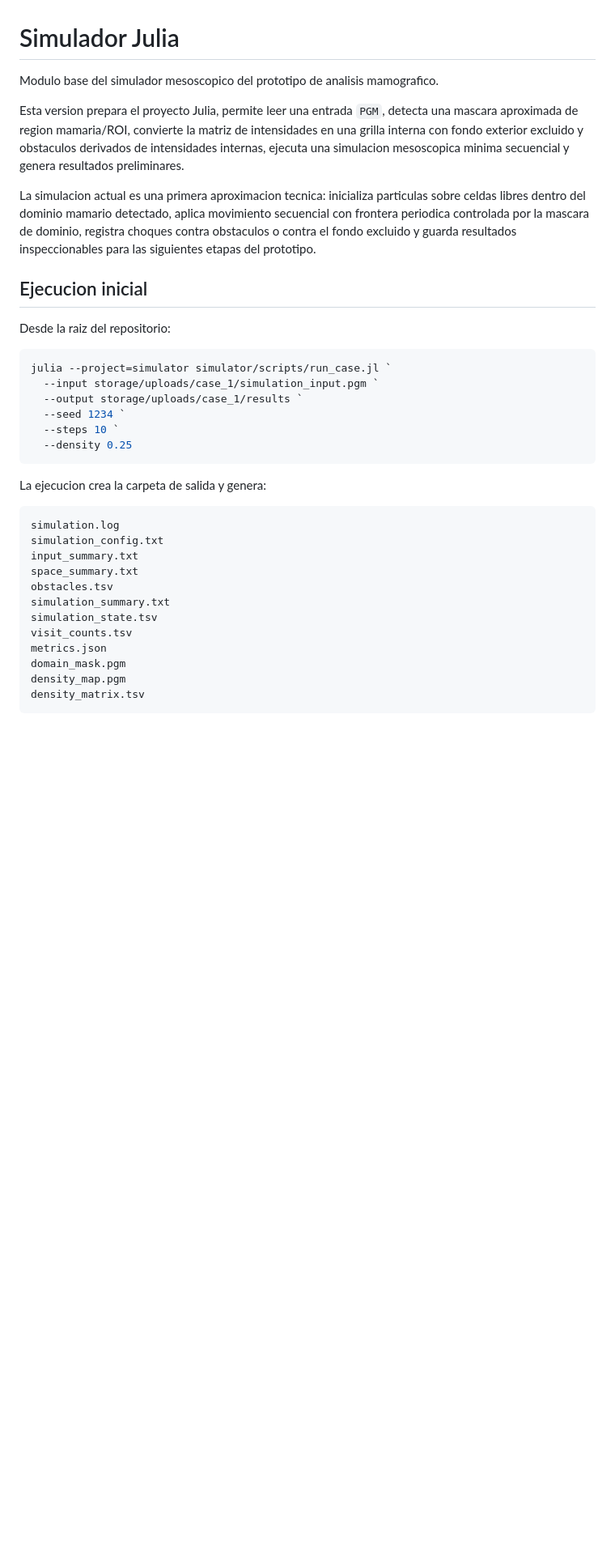
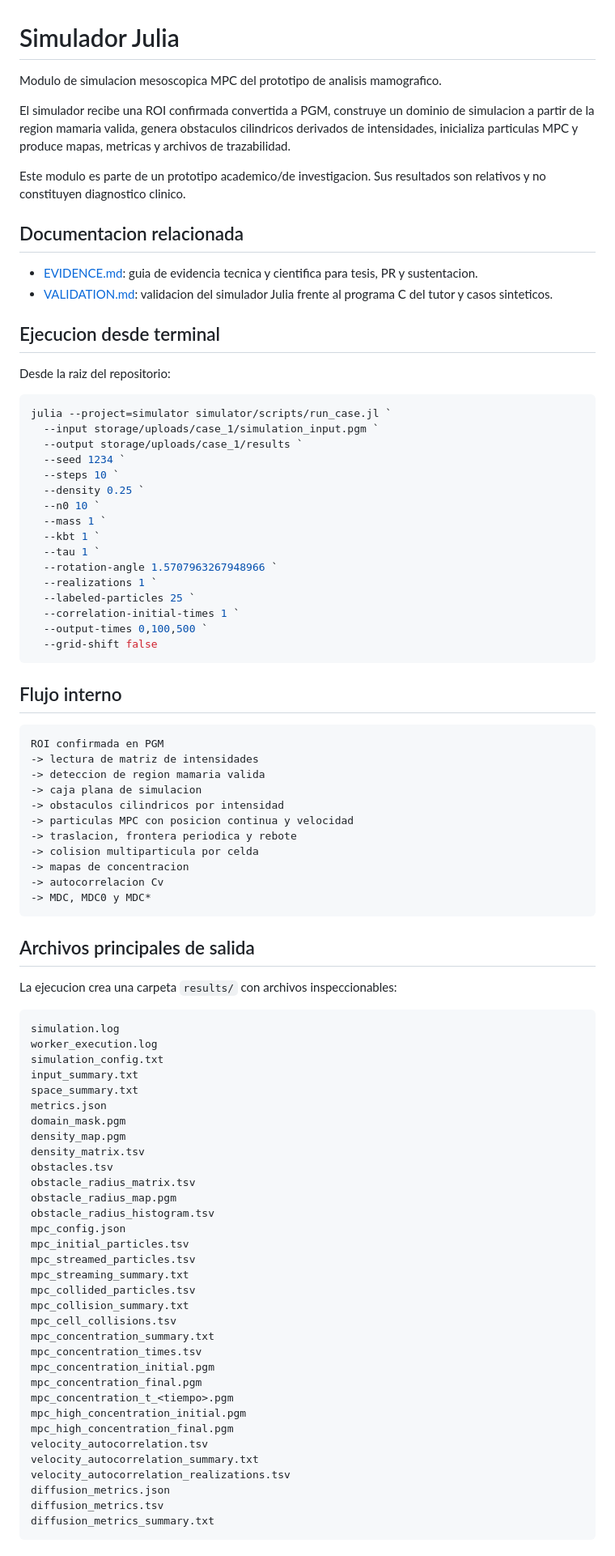
Before and after one commit to MatiasVz/prototipo-mamografia, a Markdown page: simulator/README.md, the part around one of its changes. Shown at 81% size. GitHub-like rendering; blank space fills up the shorter version.

Commit message:
PRO-50 Documentar evidencia tecnica y cientifica del simulador MPC

````diff
--- a/simulator/README.md
+++ b/simulator/README.md
@@ -1,12 +1,17 @@
 # Simulador Julia
 
-Modulo base del simulador mesoscopico del prototipo de analisis mamografico.
+Modulo de simulacion mesoscopica MPC del prototipo de analisis mamografico.
 
-Esta version prepara el proyecto Julia, permite leer una entrada `PGM`, detecta una mascara aproximada de region mamaria/ROI, convierte la matriz de intensidades en una grilla interna con fondo exterior excluido y obstaculos derivados de intensidades internas, ejecuta una simulacion mesoscopica minima secuencial y genera resultados preliminares.
+El simulador recibe una ROI confirmada convertida a PGM, construye un dominio de simulacion a partir de la region mamaria valida, genera obstaculos cilindricos derivados de intensidades, inicializa particulas MPC y produce mapas, metricas y archivos de trazabilidad.
 
-La simulacion actual es una primera aproximacion tecnica: inicializa particulas sobre celdas libres dentro del dominio mamario detectado, aplica movimiento secuencial con frontera periodica controlada por la mascara de dominio, registra choques contra obstaculos o contra el fondo excluido y guarda resultados inspeccionables para las siguientes etapas del prototipo.
+Este modulo es parte de un prototipo academico/de investigacion. Sus resultados son relativos y no constituyen diagnostico clinico.
 
-## Ejecucion inicial
+## Documentacion relacionada
+
+- [EVIDENCE.md](EVIDENCE.md): guia de evidencia tecnica y cientifica para tesis, PR y sustentacion.
+- [VALIDATION.md](VALIDATION.md): validacion del simulador Julia frente al programa C del tutor y casos sinteticos.
+
+## Ejecucion desde terminal
 
 Desde la raiz del repositorio:
 
@@ -16,23 +21,72 @@ julia --project=simulator simulator/scripts/run_case.jl `
   --output storage/uploads/case_1/results `
   --seed 1234 `
   --steps 10 `
-  --density 0.25
+  --density 0.25 `
+  --n0 10 `
+  --mass 1 `
+  --kbt 1 `
+  --tau 1 `
+  --rotation-angle 1.5707963267948966 `
+  --realizations 1 `
+  --labeled-particles 25 `
+  --correlation-initial-times 1 `
+  --output-times 0,100,500 `
+  --grid-shift false
 ```
 
-La ejecucion crea la carpeta de salida y genera:
+## Flujo interno
+
+```text
+ROI confirmada en PGM
+-> lectura de matriz de intensidades
+-> deteccion de region mamaria valida
+-> caja plana de simulacion
+-> obstaculos cilindricos por intensidad
+-> particulas MPC con posicion continua y velocidad
+-> traslacion, frontera periodica y rebote
+-> colision multiparticula por celda
+-> mapas de concentracion
+-> autocorrelacion Cv
+-> MDC, MDC0 y MDC*
+```
+
+## Archivos principales de salida
+
+La ejecucion crea una carpeta `results/` con archivos inspeccionables:
 
 ```text
 simulation.log
+worker_execution.log
 simulation_config.txt
 input_summary.txt
 space_summary.txt
-obstacles.tsv
-simulation_summary.txt
-simulation_state.tsv
-visit_counts.tsv
 metrics.json
 domain_mask.pgm
 density_map.pgm
 density_matrix.tsv
+obstacles.tsv
+obstacle_radius_matrix.tsv
+obstacle_radius_map.pgm
+obstacle_radius_histogram.tsv
+mpc_config.json
+mpc_initial_particles.tsv
+mpc_streamed_particles.tsv
+mpc_streaming_summary.txt
+mpc_collided_particles.tsv
+mpc_collision_summary.txt
+mpc_cell_collisions.tsv
+mpc_concentration_summary.txt
+mpc_concentration_times.tsv
+mpc_concentration_initial.pgm
+mpc_concentration_final.pgm
+mpc_concentration_t_<tiempo>.pgm
+mpc_high_concentration_initial.pgm
+mpc_high_concentration_final.pgm
+velocity_autocorrelation.tsv
+velocity_autocorrelation_summary.txt
+velocity_autocorrelation_realizations.tsv
+diffusion_metrics.json
+diffusion_metrics.tsv
+diffusion_metrics_summary.txt
 ```
 
````
Also changed, not shown: other parts of simulator/README.md (+47 -26 lines), simulator/EVIDENCE.md (added, +353 -0 lines), simulator/VALIDATION.md (+11 -0 lines).
